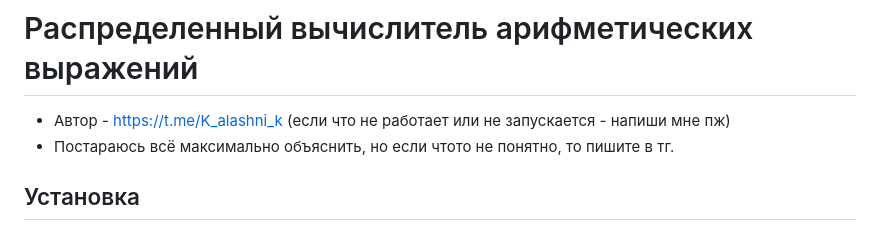
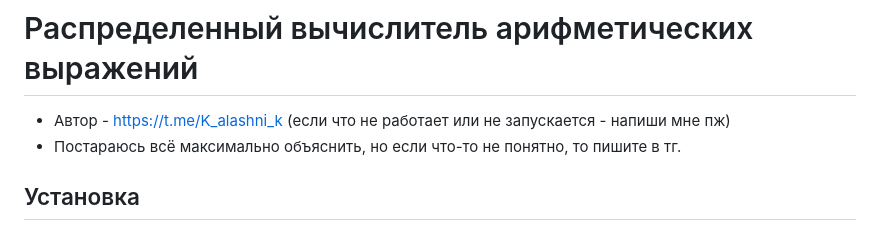
Before and after one commit to KalashnikovProjects/ZadachaGoYaLyceum, a Markdown page: README.md, the part around the change. Drawn GitHub-style.

```diff
--- a/README.md
+++ b/README.md
@@ -1,6 +1,6 @@
 # Распределенный вычислитель арифметических выражений
 * Автор - https://t.me/K_alashni_k (если что не работает или не запускается - напиши мне пж)
-* Постараюсь всё максимально объяснить, но если чтото не понятно, то пишите в тг.
+* Постараюсь всё максимально объяснить, но если что-то не понятно, то пишите в тг.
 ## Установка
 1. Скачать этот репозиторий на своё устройство, открыть в вашей IDE
 2. Скачать **Docker desktop** https://www.docker.com/products/docker-desktop/
```
